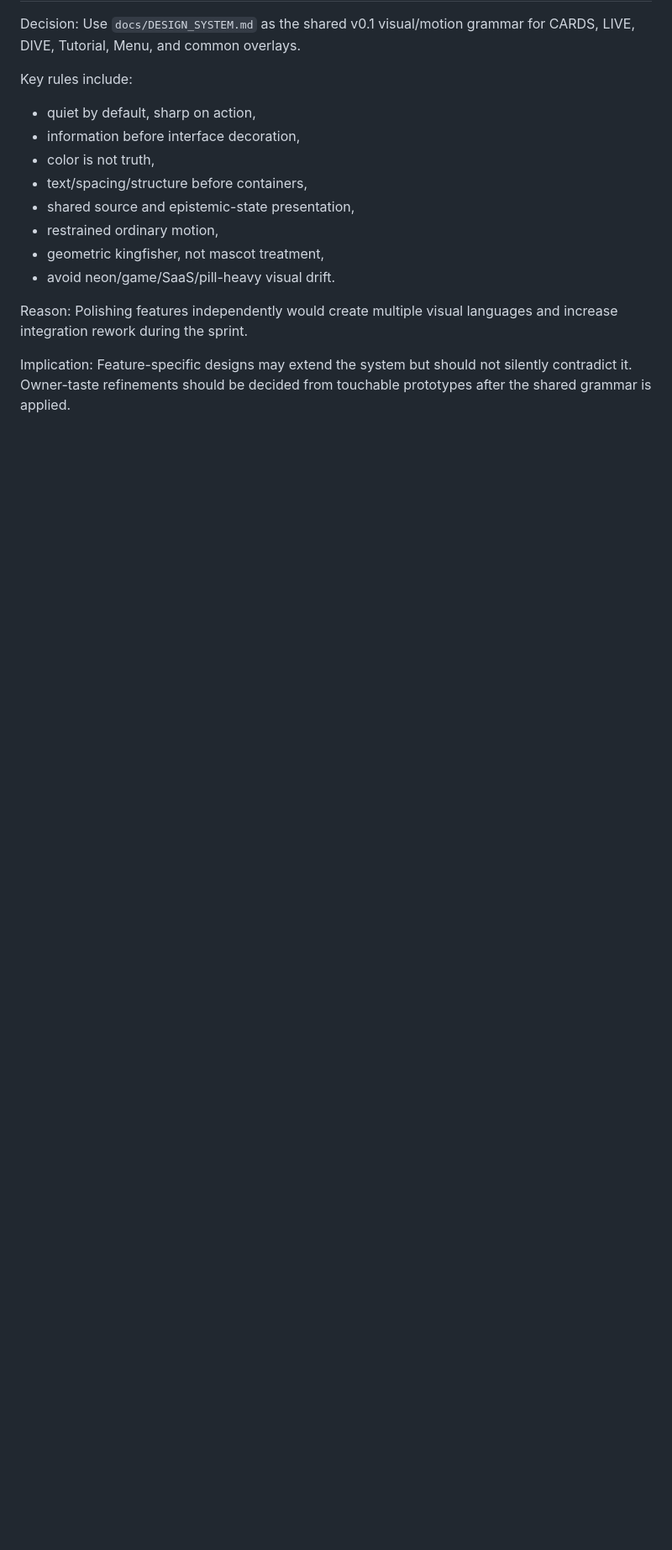
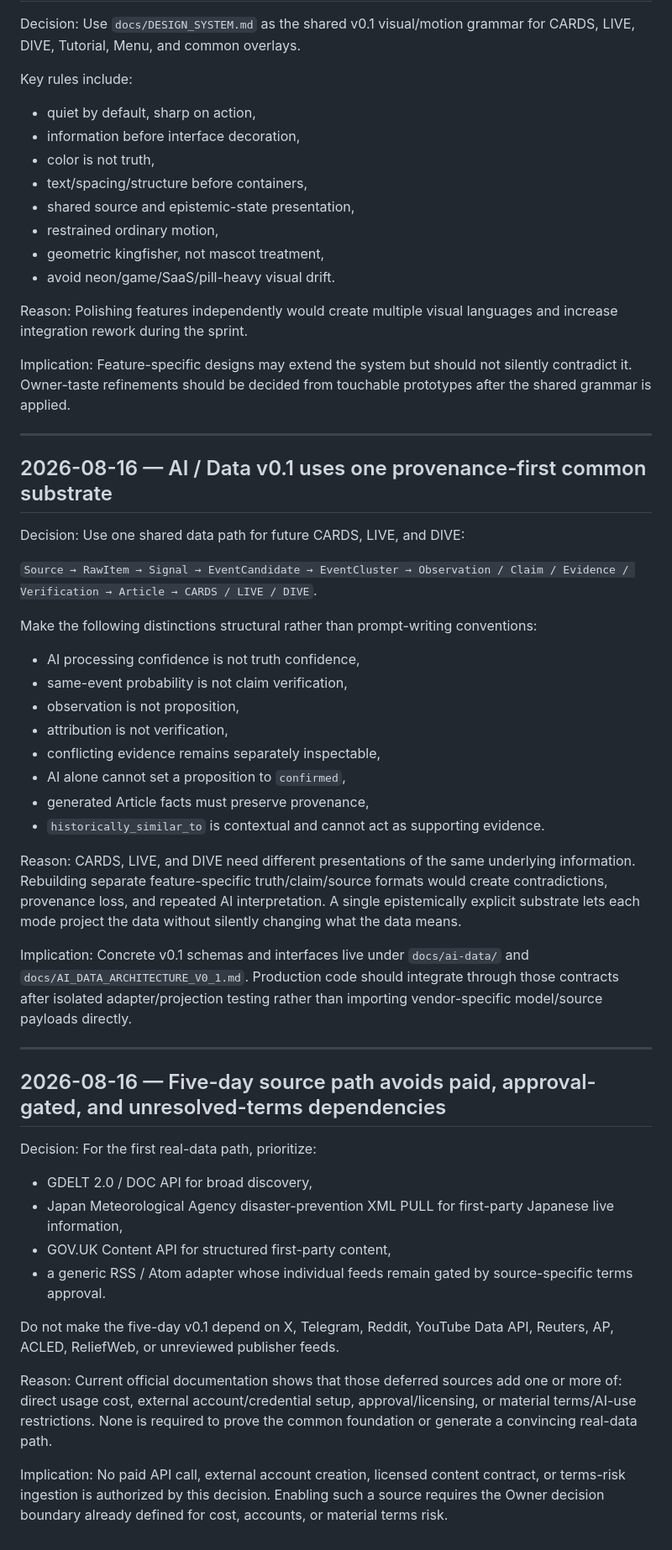
Before and after one commit to nineq9/hato-cards, a Markdown page: docs/DECISION_LOG.md, the part around the change. Shown at 84% size. Rendered like a GitHub page; blank space fills up the shorter version.

Commit message:
Record AI data v0.1 decisions

```diff
--- a/docs/DECISION_LOG.md
+++ b/docs/DECISION_LOG.md
@@ -183,3 +183,47 @@ Polishing features independently would create multiple visual languages and incr
 
 Implication:
 Feature-specific designs may extend the system but should not silently contradict it. Owner-taste refinements should be decided from touchable prototypes after the shared grammar is applied.
+
+---
+
+## 2026-08-16 — AI / Data v0.1 uses one provenance-first common substrate
+
+Decision:
+Use one shared data path for future CARDS, LIVE, and DIVE:
+
+`Source → RawItem → Signal → EventCandidate → EventCluster → Observation / Claim / Evidence / Verification → Article → CARDS / LIVE / DIVE`.
+
+Make the following distinctions structural rather than prompt-writing conventions:
+- AI processing confidence is not truth confidence,
+- same-event probability is not claim verification,
+- observation is not proposition,
+- attribution is not verification,
+- conflicting evidence remains separately inspectable,
+- AI alone cannot set a proposition to `confirmed`,
+- generated Article facts must preserve provenance,
+- `historically_similar_to` is contextual and cannot act as supporting evidence.
+
+Reason:
+CARDS, LIVE, and DIVE need different presentations of the same underlying information. Rebuilding separate feature-specific truth/claim/source formats would create contradictions, provenance loss, and repeated AI interpretation. A single epistemically explicit substrate lets each mode project the data without silently changing what the data means.
+
+Implication:
+Concrete v0.1 schemas and interfaces live under `docs/ai-data/` and `docs/AI_DATA_ARCHITECTURE_V0_1.md`. Production code should integrate through those contracts after isolated adapter/projection testing rather than importing vendor-specific model/source payloads directly.
+
+---
+
+## 2026-08-16 — Five-day source path avoids paid, approval-gated, and unresolved-terms dependencies
+
+Decision:
+For the first real-data path, prioritize:
+- GDELT 2.0 / DOC API for broad discovery,
+- Japan Meteorological Agency disaster-prevention XML PULL for first-party Japanese live information,
+- GOV.UK Content API for structured first-party content,
+- a generic RSS / Atom adapter whose individual feeds remain gated by source-specific terms approval.
+
+Do not make the five-day v0.1 depend on X, Telegram, Reddit, YouTube Data API, Reuters, AP, ACLED, ReliefWeb, or unreviewed publisher feeds.
+
+Reason:
+Current official documentation shows that those deferred sources add one or more of: direct usage cost, external account/credential setup, approval/licensing, or material terms/AI-use restrictions. None is required to prove the common foundation or generate a convincing real-data path.
+
+Implication:
+No paid API call, external account creation, licensed content contract, or terms-risk ingestion is authorized by this decision. Enabling such a source requires the Owner decision boundary already defined for cost, accounts, or material terms risk.
```
